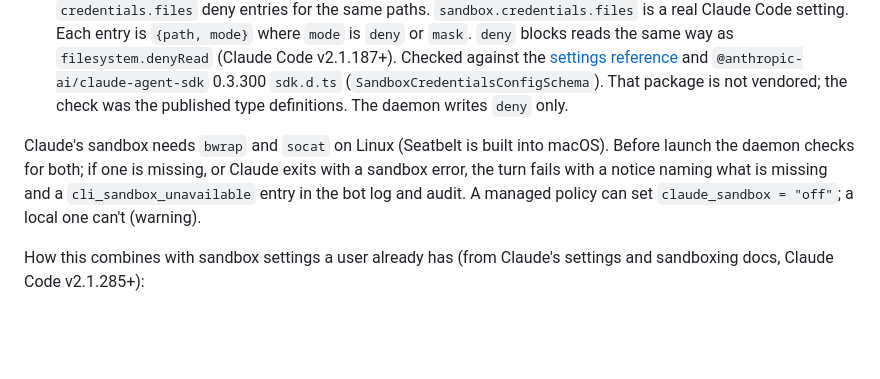
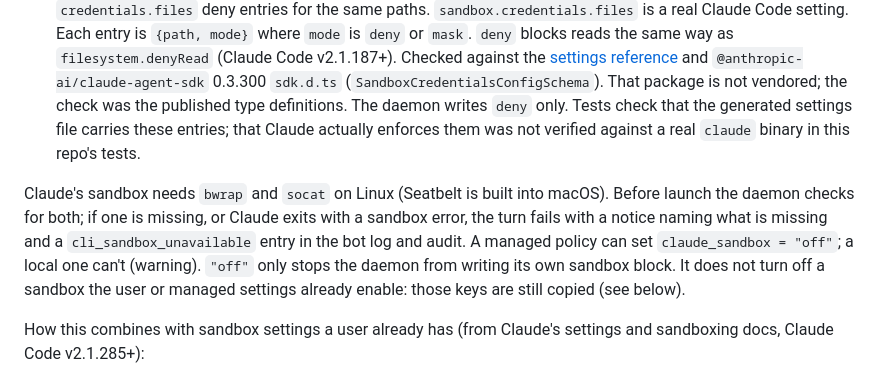
Before and after one commit to PixnBits/local-grok-bots, a Markdown page: docs/cli-isolation.md, the part around the change. GitHub-like rendering; blank space fills up the shorter version.

Commit message:
Note that Claude enforcing credentials.files is unverified without a real claude, and that claude_sandbox off keeps a user's own sandbox.

```diff
--- a/docs/cli-isolation.md
+++ b/docs/cli-isolation.md
@@ -160,12 +160,18 @@ The `--settings` file adds:
   and `@anthropic-ai/claude-agent-sdk` 0.3.300 `sdk.d.ts`
   (`SandboxCredentialsConfigSchema`). That package is not vendored; the check
   was the published type definitions. The daemon writes `deny` only.
+  Tests check that the generated settings file carries these entries; that
+  Claude actually enforces them was not verified against a real `claude`
+  binary in this repo's tests.
 
 Claude's sandbox needs `bwrap` and `socat` on Linux (Seatbelt is built into
 macOS). Before launch the daemon checks for both; if one is missing, or Claude
 exits with a sandbox error, the turn fails with a notice naming what is
 missing and a `cli_sandbox_unavailable` entry in the bot log and audit. A
 managed policy can set `claude_sandbox = "off"`; a local one can't (warning).
+`"off"` only stops the daemon from writing its own sandbox block. It does
+not turn off a sandbox the user or managed settings already enable: those
+keys are still copied (see below).
 
 How this combines with sandbox settings a user already has (from Claude's
 settings and sandboxing docs, Claude Code v2.1.285+):
```
